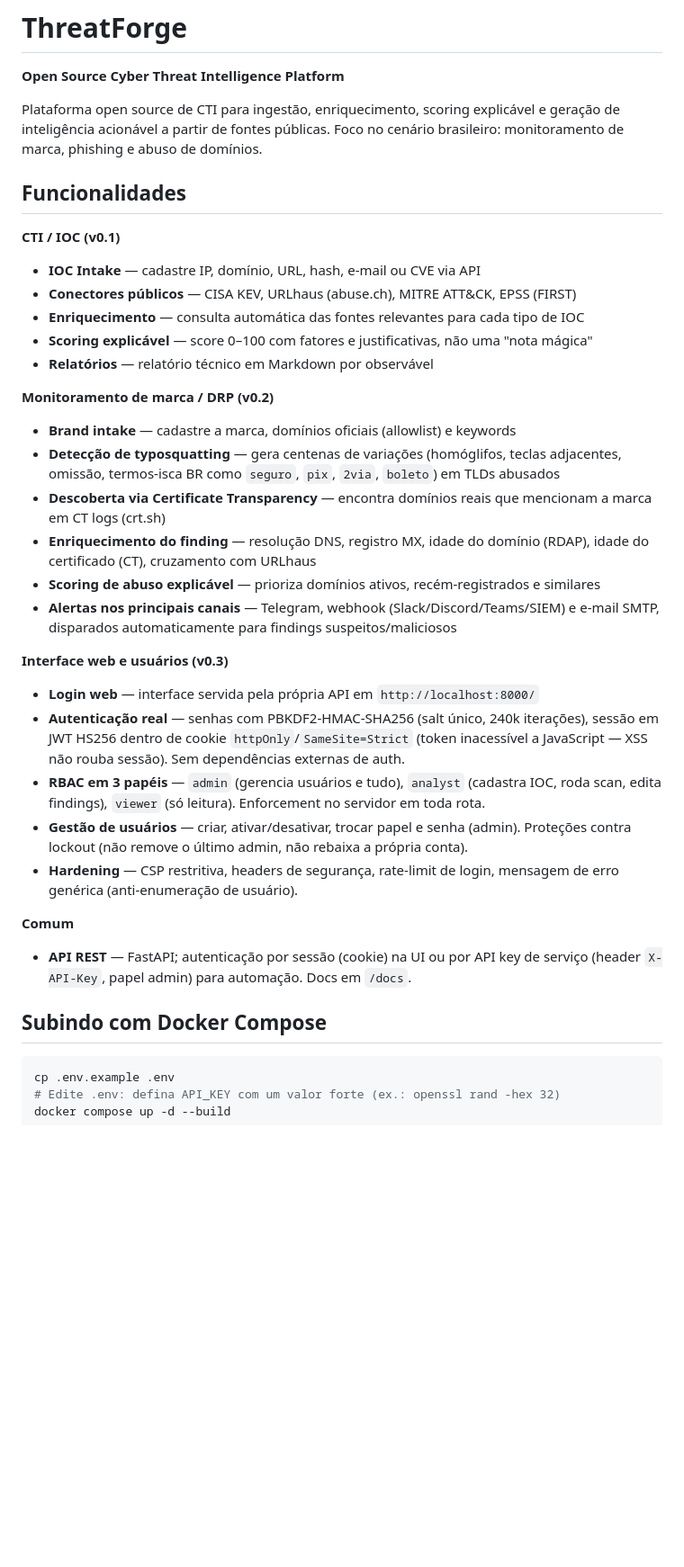
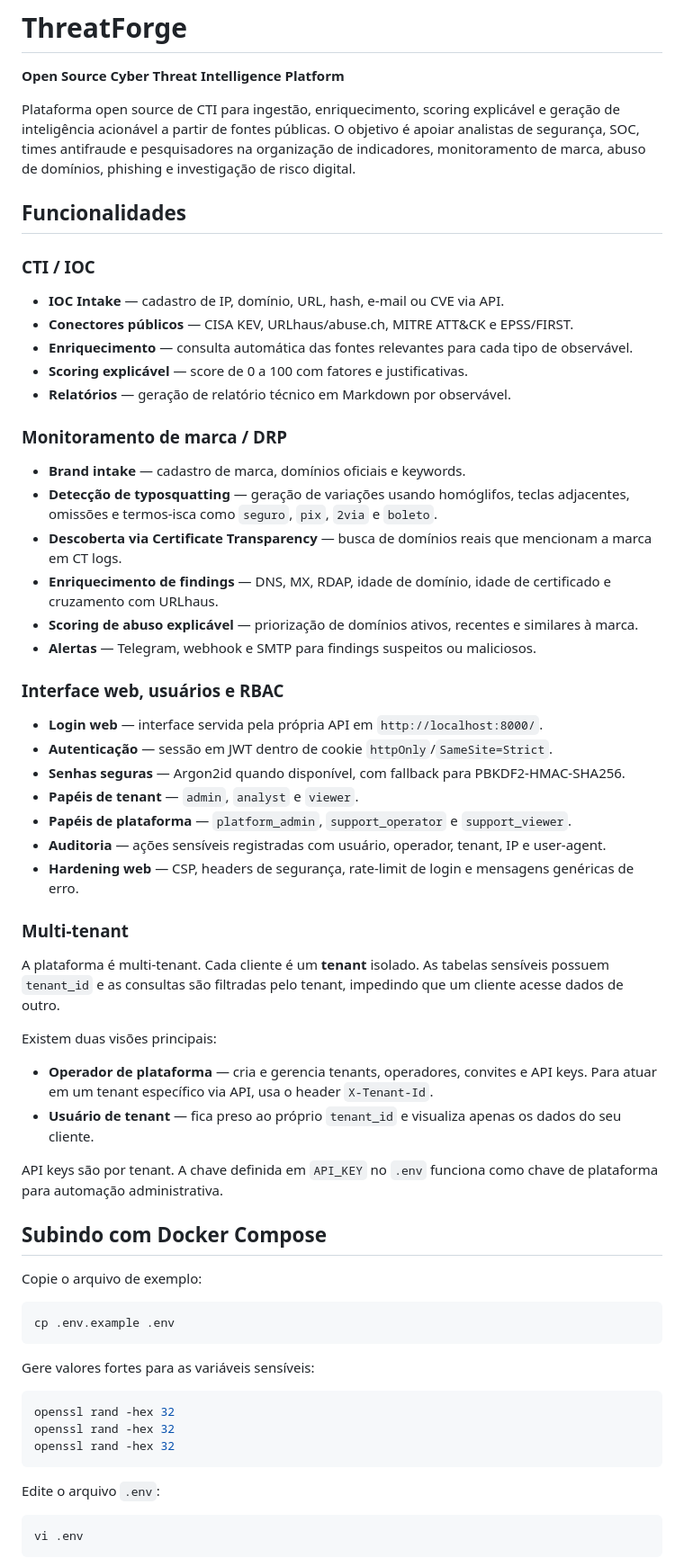
Before and after one commit to brunoaugusto1978/threatforge, a Markdown page: README.md, the part around one of its changes. Shown at 90% size. Rendered like a GitHub page; blank space fills up the shorter version.

````diff
--- a/README.md
+++ b/README.md
@@ -2,41 +2,67 @@
 
 **Open Source Cyber Threat Intelligence Platform**
 
-Plataforma open source de CTI para ingestão, enriquecimento, scoring explicável e geração de inteligência acionável a partir de fontes públicas. Foco no cenário brasileiro: monitoramento de marca, phishing e abuso de domínios.
+Plataforma open source de CTI para ingestão, enriquecimento, scoring explicável e geração de inteligência acionável a partir de fontes públicas. O objetivo é apoiar analistas de segurança, SOC, times antifraude e pesquisadores na organização de indicadores, monitoramento de marca, abuso de domínios, phishing e investigação de risco digital.
 
 ## Funcionalidades
 
-**CTI / IOC (v0.1)**
+### CTI / IOC
 
-- **IOC Intake** — cadastre IP, domínio, URL, hash, e-mail ou CVE via API
-- **Conectores públicos** — CISA KEV, URLhaus (abuse.ch), MITRE ATT&CK, EPSS (FIRST)
-- **Enriquecimento** — consulta automática das fontes relevantes para cada tipo de IOC
-- **Scoring explicável** — score 0–100 com fatores e justificativas, não uma "nota mágica"
-- **Relatórios** — relatório técnico em Markdown por observável
+* **IOC Intake** — cadastro de IP, domínio, URL, hash, e-mail ou CVE via API.
+* **Conectores públicos** — CISA KEV, URLhaus/abuse.ch, MITRE ATT&CK e EPSS/FIRST.
+* **Enriquecimento** — consulta automática das fontes relevantes para cada tipo de observável.
+* **Scoring explicável** — score de 0 a 100 com fatores e justificativas.
+* **Relatórios** — geração de relatório técnico em Markdown por observável.
 
-**Monitoramento de marca / DRP (v0.2)**
+### Monitoramento de marca / DRP
 
-- **Brand intake** — cadastre a marca, domínios oficiais (allowlist) e keywords
-- **Detecção de typosquatting** — gera centenas de variações (homóglifos, teclas adjacentes, omissão, termos-isca BR como `seguro`, `pix`, `2via`, `boleto`) em TLDs abusados
-- **Descoberta via Certificate Transparency** — encontra domínios reais que mencionam a marca em CT logs (crt.sh)
-- **Enriquecimento do finding** — resolução DNS, registro MX, idade do domínio (RDAP), idade do certificado (CT), cruzamento com URLhaus
-- **Scoring de abuso explicável** — prioriza domínios ativos, recém-registrados e similares
-- **Alertas nos principais canais** — Telegram, webhook (Slack/Discord/Teams/SIEM) e e-mail SMTP, disparados automaticamente para findings suspeitos/maliciosos
+* **Brand intake** — cadastro de marca, domínios oficiais e keywords.
+* **Detecção de typosquatting** — geração de variações usando homóglifos, teclas adjacentes, omissões e termos-isca como `seguro`, `pix`, `2via` e `boleto`.
+* **Descoberta via Certificate Transparency** — busca de domínios reais que mencionam a marca em CT logs.
+* **Enriquecimento de findings** — DNS, MX, RDAP, idade de domínio, idade de certificado e cruzamento com URLhaus.
+* **Scoring de abuso explicável** — priorização de domínios ativos, recentes e similares à marca.
+* **Alertas** — Telegram, webhook e SMTP para findings suspeitos ou maliciosos.
 
-**Interface web e usuários (v0.3)**
+### Interface web, usuários e RBAC
 
-- **Login web** — interface servida pela própria API em `http://localhost:8000/`
-- **Autenticação real** — senhas com PBKDF2-HMAC-SHA256 (salt único, 240k iterações), sessão em JWT HS256 dentro de cookie `httpOnly`/`SameSite=Strict` (token inacessível a JavaScript — XSS não rouba sessão). Sem dependências externas de auth.
-- **RBAC em 3 papéis** — `admin` (gerencia usuários e tudo), `analyst` (cadastra IOC, roda scan, edita findings), `viewer` (só leitura). Enforcement no servidor em toda rota.
-- **Gestão de usuários** — criar, ativar/desativar, trocar papel e senha (admin). Proteções contra lockout (não remove o último admin, não rebaixa a própria conta).
-- **Hardening** — CSP restritiva, headers de segurança, rate-limit de login, mensagem de erro genérica (anti-enumeração de usuário).
+* **Login web** — interface servida pela própria API em `http://localhost:8000/`.
+* **Autenticação** — sessão em JWT dentro de cookie `httpOnly`/`SameSite=Strict`.
+* **Senhas seguras** — Argon2id quando disponível, com fallback para PBKDF2-HMAC-SHA256.
+* **Papéis de tenant** — `admin`, `analyst` e `viewer`.
+* **Papéis de plataforma** — `platform_admin`, `support_operator` e `support_viewer`.
+* **Auditoria** — ações sensíveis registradas com usuário, operador, tenant, IP e user-agent.
+* **Hardening web** — CSP, headers de segurança, rate-limit de login e mensagens genéricas de erro.
 
-**Comum**
+### Multi-tenant
 
-- **API REST** — FastAPI; autenticação por sessão (cookie) na UI ou por API key de serviço (header `X-API-Key`, papel admin) para automação. Docs em `/docs`.
+A plataforma é multi-tenant. Cada cliente é um **tenant** isolado. As tabelas sensíveis possuem `tenant_id` e as consultas são filtradas pelo tenant, impedindo que um cliente acesse dados de outro.
+
+Existem duas visões principais:
+
+* **Operador de plataforma** — cria e gerencia tenants, operadores, convites e API keys. Para atuar em um tenant específico via API, usa o header `X-Tenant-Id`.
+* **Usuário de tenant** — fica preso ao próprio `tenant_id` e visualiza apenas os dados do seu cliente.
+
+API keys são por tenant. A chave definida em `API_KEY` no `.env` funciona como chave de plataforma para automação administrativa.
 
 ## Subindo com Docker Compose
 
+Copie o arquivo de exemplo:
+
 ```bash
 cp .env.example .env
-# Edite .env: defina API_KEY com um valor forte (ex.: openssl rand -hex 32)
+```
+
+Gere valores fortes para as variáveis sensíveis:
+
+```bash
+openssl rand -hex 32
+openssl rand -hex 32
+openssl rand -hex 32
+```
+
+Edite o arquivo `.env`:
+
+```bash
+vi .env
+```
+
````
Also changed, not shown: other parts of README.md (+368 -123 lines).
